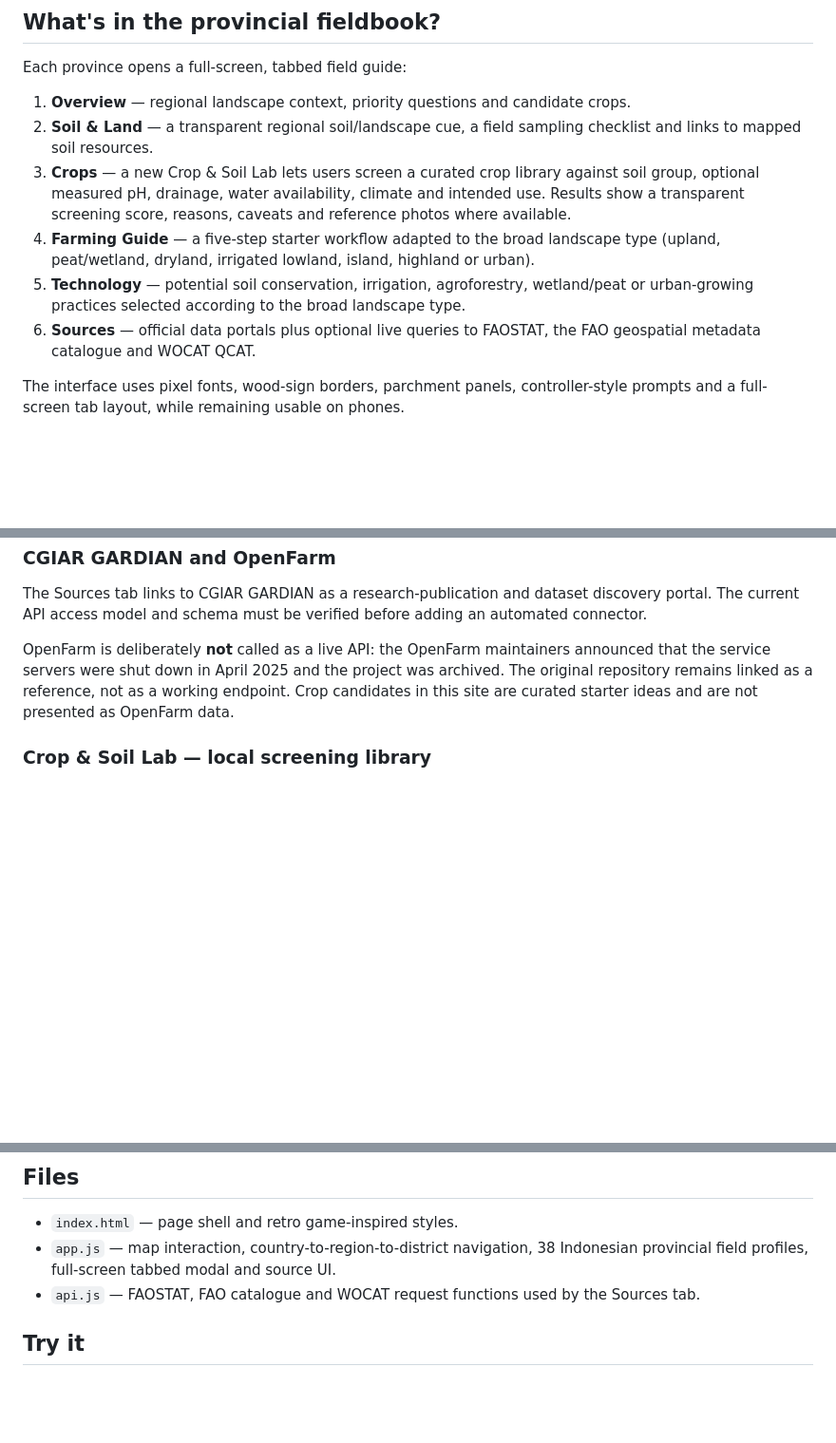
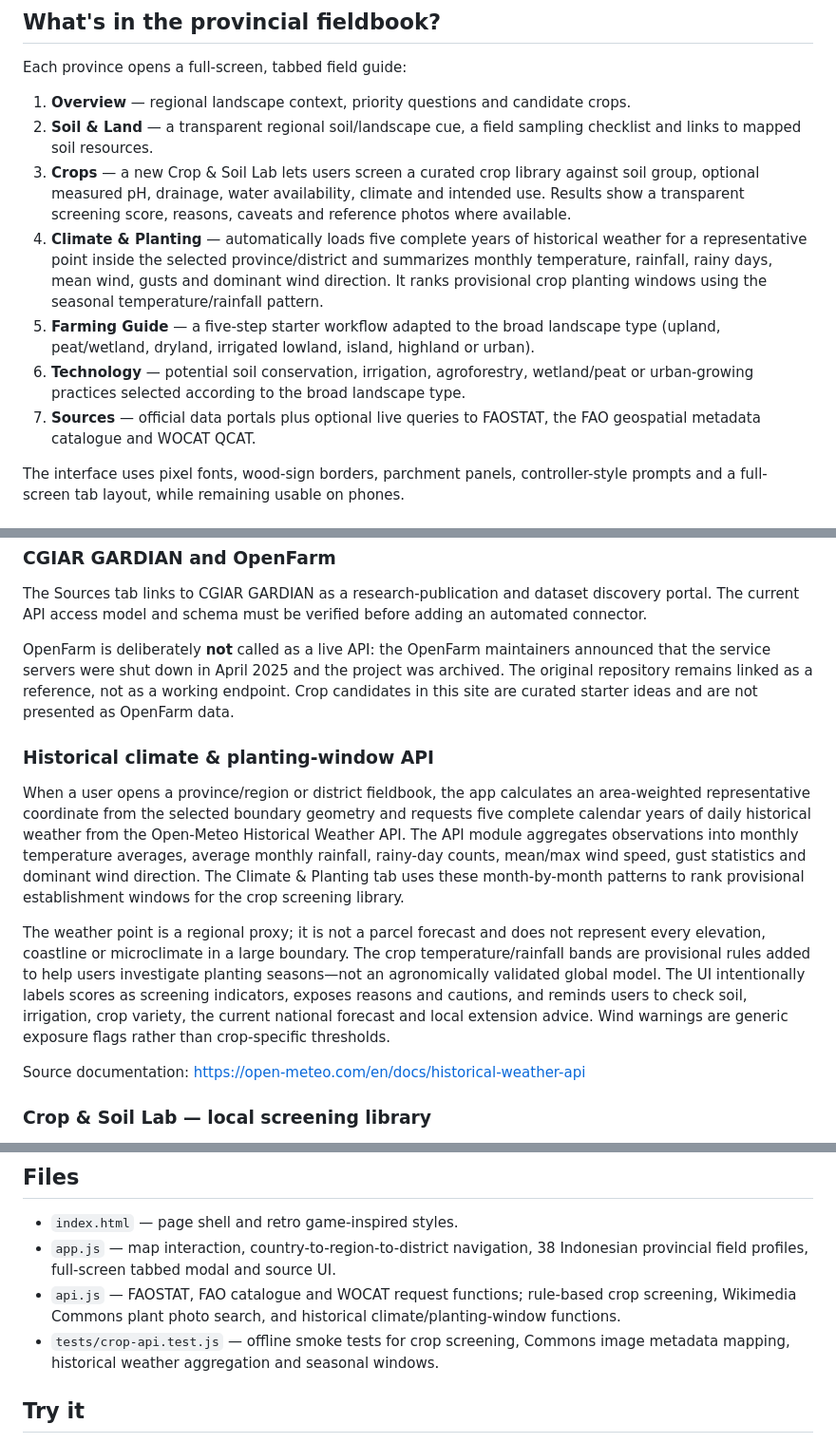
Before and after one commit to AnggaConni/BackToNature, a Markdown page: README.md, 3 parts joined by grey strips. Shown at 95% size. Rendered like a GitHub page; blank space fills up the shorter version.

Commit message:
docs: describe weather-based planting calendar

```diff
--- a/README.md
+++ b/README.md
@@ -9,9 +9,10 @@ Each province opens a full-screen, tabbed field guide:
 1. **Overview** — regional landscape context, priority questions and candidate crops.
 2. **Soil & Land** — a transparent regional soil/landscape cue, a field sampling checklist and links to mapped soil resources.
 3. **Crops** — a new Crop & Soil Lab lets users screen a curated crop library against soil group, optional measured pH, drainage, water availability, climate and intended use. Results show a transparent screening score, reasons, caveats and reference photos where available.
-4. **Farming Guide** — a five-step starter workflow adapted to the broad landscape type (upland, peat/wetland, dryland, irrigated lowland, island, highland or urban).
-5. **Technology** — potential soil conservation, irrigation, agroforestry, wetland/peat or urban-growing practices selected according to the broad landscape type.
-6. **Sources** — official data portals plus optional live queries to FAOSTAT, the FAO geospatial metadata catalogue and WOCAT QCAT.
+4. **Climate & Planting** — automatically loads five complete years of historical weather for a representative point inside the selected province/district and summarizes monthly temperature, rainfall, rainy days, mean wind, gusts and dominant wind direction. It ranks provisional crop planting windows using the seasonal temperature/rainfall pattern.
+5. **Farming Guide** — a five-step starter workflow adapted to the broad landscape type (upland, peat/wetland, dryland, irrigated lowland, island, highland or urban).
+6. **Technology** — potential soil conservation, irrigation, agroforestry, wetland/peat or urban-growing practices selected according to the broad landscape type.
+7. **Sources** — official data portals plus optional live queries to FAOSTAT, the FAO geospatial metadata catalogue and WOCAT QCAT.
 
 The interface uses pixel fonts, wood-sign borders, parchment panels, controller-style prompts and a full-screen tab layout, while remaining usable on phones.
 
@@ -41,6 +42,13 @@ The Sources tab links to CGIAR GARDIAN as a research-publication and dataset dis
 
 OpenFarm is deliberately **not** called as a live API: the OpenFarm maintainers announced that the service servers were shut down in April 2025 and the project was archived. The original repository remains linked as a reference, not as a working endpoint. Crop candidates in this site are curated starter ideas and are not presented as OpenFarm data.
 
+### Historical climate & planting-window API
+When a user opens a province/region or district fieldbook, the app calculates an area-weighted representative coordinate from the selected boundary geometry and requests five complete calendar years of daily historical weather from the Open-Meteo Historical Weather API. The API module aggregates observations into monthly temperature averages, average monthly rainfall, rainy-day counts, mean/max wind speed, gust statistics and dominant wind direction. The Climate & Planting tab uses these month-by-month patterns to rank provisional establishment windows for the crop screening library.
+
+The weather point is a regional proxy; it is not a parcel forecast and does not represent every elevation, coastline or microclimate in a large boundary. The crop temperature/rainfall bands are provisional rules added to help users investigate planting seasons—not an agronomically validated global model. The UI intentionally labels scores as screening indicators, exposes reasons and cautions, and reminds users to check soil, irrigation, crop variety, the current national forecast and local extension advice. Wind warnings are generic exposure flags rather than crop-specific thresholds.
+
+Source documentation: https://open-meteo.com/en/docs/historical-weather-api
+
 ### Crop & Soil Lab — local screening library
 The Crops tab includes a curated screening library for common staple crops, vegetables, perennials and soil-cover options. It compares the user's stated soil group, optional pH test, drainage, water pattern, climate group and crop purpose. Each result lists why it scored well and what still needs checking. The score is a rule-based screening indicator, not a statistical probability, yield prediction, or scientifically validated global crop-suitability model. Crop profiles and ranges are broad starting points and should be improved with locally validated sources and extension recommendations.
 
@@ -67,7 +75,8 @@ The Overview tab links to BPS's official table for harvested area, productivity
 
 - `index.html` — page shell and retro game-inspired styles.
 - `app.js` — map interaction, country-to-region-to-district navigation, 38 Indonesian provincial field profiles, full-screen tabbed modal and source UI.
-- `api.js` — FAOSTAT, FAO catalogue and WOCAT request functions used by the Sources tab.
+- `api.js` — FAOSTAT, FAO catalogue and WOCAT request functions; rule-based crop screening, Wikimedia Commons plant photo search, and historical climate/planting-window functions.
+- `tests/crop-api.test.js` — offline smoke tests for crop screening, Commons image metadata mapping, historical weather aggregation and seasonal windows.
 
 ## Try it
 
```
